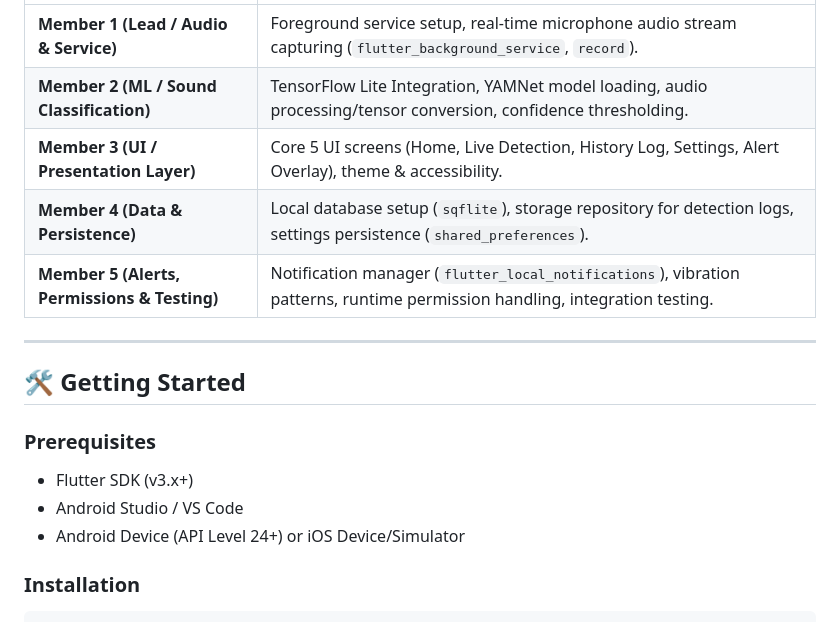
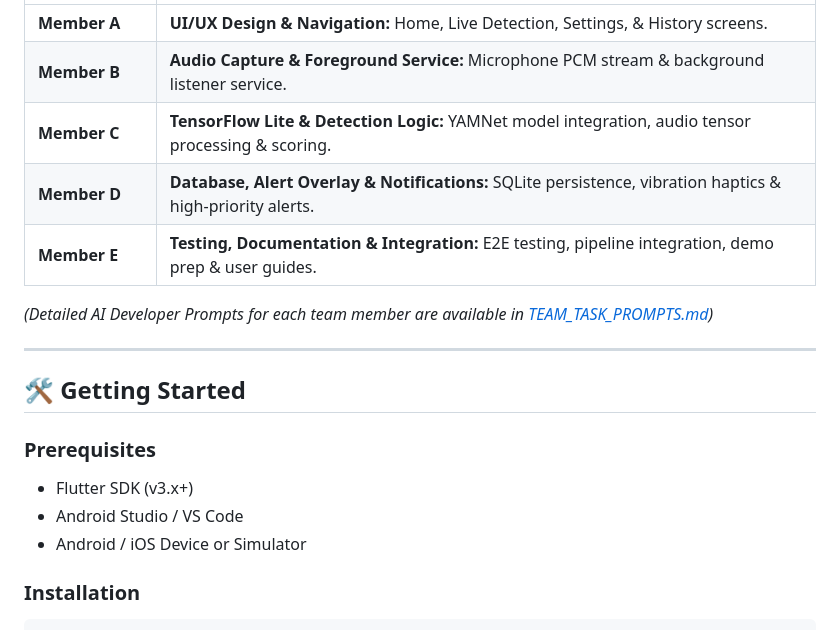
Before and after one commit to Mihirangi315/EchoAlertAppCrossPlatform, a Markdown page: README.md, the part around one of its changes. GitHub-like rendering.

```diff
--- a/README.md
+++ b/README.md
@@ -53,9 +61,11 @@ Developed for **INTE 22283: Mobile Applications Development**.
 | :--- | :--- |
-| **Member 1 (Lead / Audio & Service)** | Foreground service setup, real-time microphone audio stream capturing (`flutter_background_service`, `record`). |
-| **Member 2 (ML / Sound Classification)** | TensorFlow Lite Integration, YAMNet model loading, audio processing/tensor conversion, confidence thresholding. |
-| **Member 3 (UI / Presentation Layer)** | Core 5 UI screens (Home, Live Detection, History Log, Settings, Alert Overlay), theme & accessibility. |
-| **Member 4 (Data & Persistence)** | Local database setup (`sqflite`), storage repository for detection logs, settings persistence (`shared_preferences`). |
-| **Member 5 (Alerts, Permissions & Testing)** | Notification manager (`flutter_local_notifications`), vibration patterns, runtime permission handling, integration testing. |
+| **Member A** | **UI/UX Design & Navigation:** Home, Live Detection, Settings, & History screens. |
+| **Member B** | **Audio Capture & Foreground Service:** Microphone PCM stream & background listener service. |
+| **Member C** | **TensorFlow Lite & Detection Logic:** YAMNet model integration, audio tensor processing & scoring. |
+| **Member D** | **Database, Alert Overlay & Notifications:** SQLite persistence, vibration haptics & high-priority alerts. |
+| **Member E** | **Testing, Documentation & Integration:** E2E testing, pipeline integration, demo prep & user guides. |
+
+*(Detailed AI Developer Prompts for each team member are available in [TEAM_TASK_PROMPTS.md](file:///c:/Users/User/AndroidStudioProjects/EchoAlertAppCrossPlatform/TEAM_TASK_PROMPTS.md))*
 
 ---
 
@@ -65,7 +75,7 @@ Developed for **INTE 22283: Mobile Applications Development**.
 
 - Flutter SDK (v3.x+)
 - Android Studio / VS Code
-- Android Device (API Level 24+) or iOS Device/Simulator
+- Android / iOS Device or Simulator
 
 ### Installation
 
```
Also changed, not shown: other parts of README.md (+32 -24 lines), TEAM_TASK_PROMPTS.md (added, +170 -0 lines).
